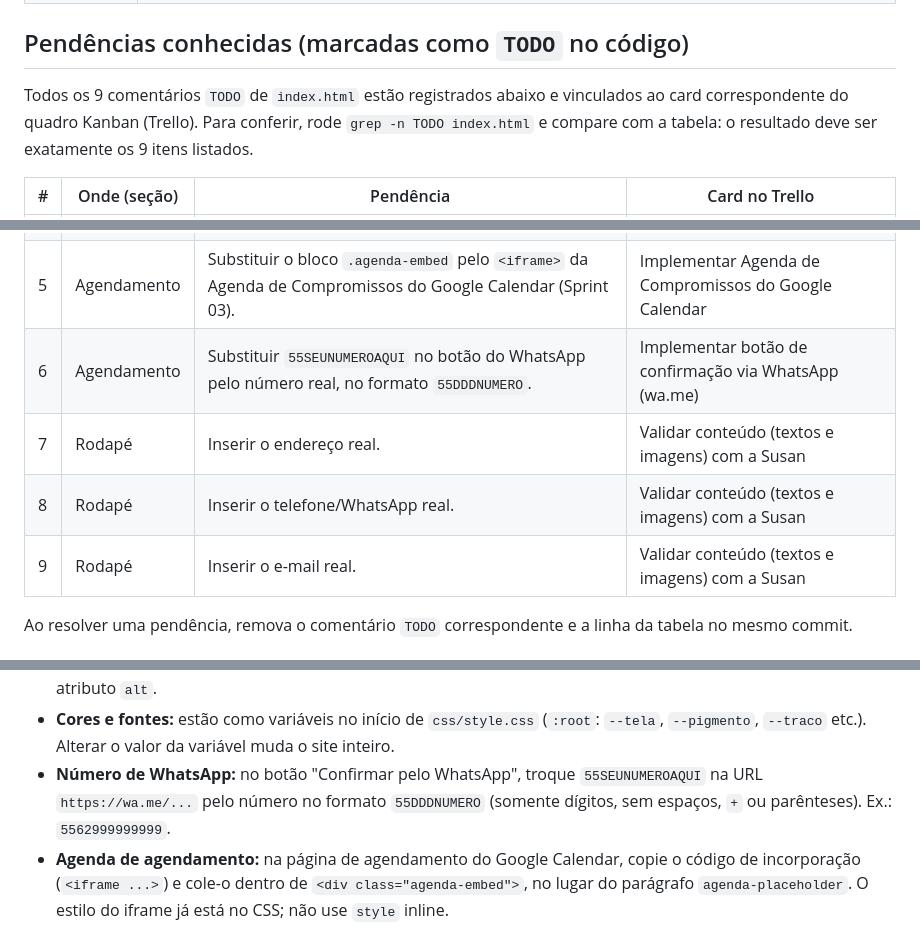
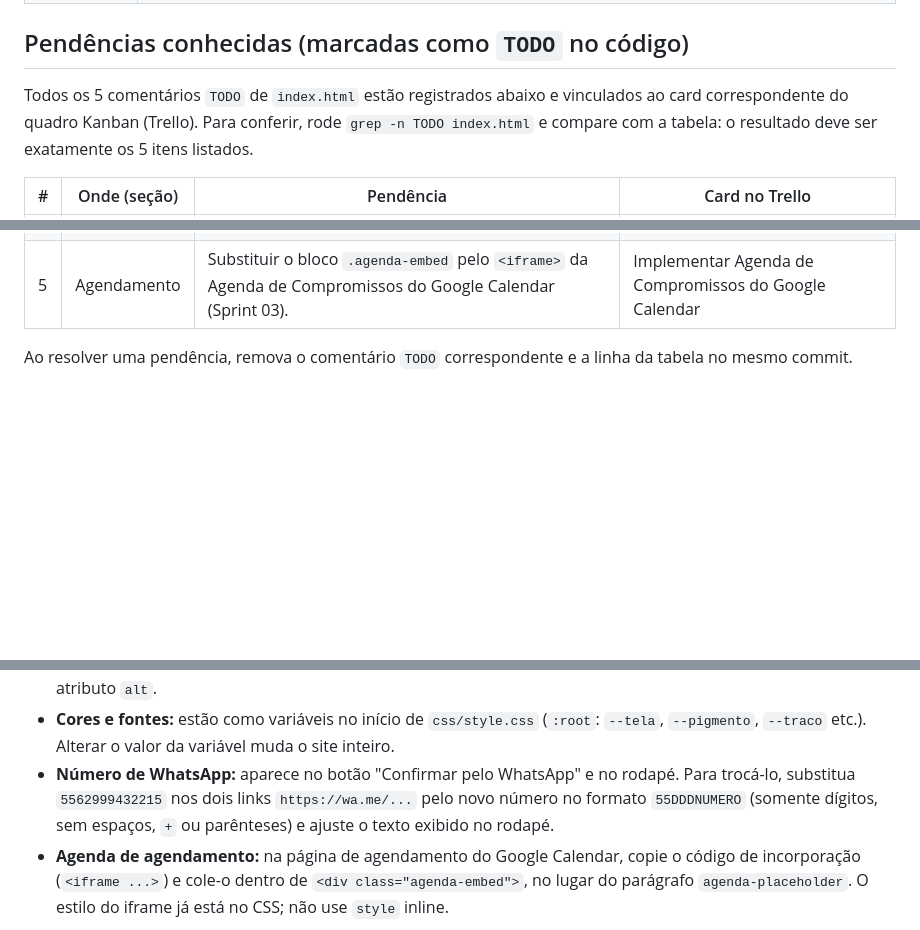
Before and after one commit to GBertonsin/site-susan-kelly, a Markdown page: README.md, 3 parts joined by grey strips. Drawn GitHub-style; blank space fills up the shorter version.

Commit message:
Atualiza no README as pendencias (5 TODO) e a troca do numero de WhatsApp

```diff
--- a/README.md
+++ b/README.md
@@ -120,10 +120,10 @@ concluída quando atende aos critérios abaixo. *Status: critérios propostos em
 
 ## Pendências conhecidas (marcadas como `TODO` no código)
 
-Todos os 9 comentários `TODO` de `index.html` estão registrados abaixo e
+Todos os 5 comentários `TODO` de `index.html` estão registrados abaixo e
 vinculados ao card correspondente do quadro Kanban (Trello). Para conferir,
 rode `grep -n TODO index.html` e compare com a tabela: o resultado deve ser
-exatamente os 9 itens listados.
+exatamente os 5 itens listados.
 
 | # | Onde (seção) | Pendência | Card no Trello |
 | --- | --- | --- | --- |
@@ -132,10 +132,6 @@ exatamente os 9 itens listados.
 | 3 | Cursos | Confirmar nomes, descrições e faixas etárias reais dos cursos. | Validar conteúdo (textos e imagens) com a Susan |
 | 4 | Galeria | Substituir pelos trabalhos reais dos alunos, com autorização de uso de imagem confirmada. | Validar conteúdo (textos e imagens) com a Susan |
 | 5 | Agendamento | Substituir o bloco `.agenda-embed` pelo `<iframe>` da Agenda de Compromissos do Google Calendar (Sprint 03). | Implementar Agenda de Compromissos do Google Calendar |
-| 6 | Agendamento | Substituir `55SEUNUMEROAQUI` no botão do WhatsApp pelo número real, no formato `55DDDNUMERO`. | Implementar botão de confirmação via WhatsApp (wa.me) |
-| 7 | Rodapé | Inserir o endereço real. | Validar conteúdo (textos e imagens) com a Susan |
-| 8 | Rodapé | Inserir o telefone/WhatsApp real. | Validar conteúdo (textos e imagens) com a Susan |
-| 9 | Rodapé | Inserir o e-mail real. | Validar conteúdo (textos e imagens) com a Susan |
 
 Ao resolver uma pendência, remova o comentário `TODO` correspondente e a linha
 da tabela no mesmo commit.
@@ -155,10 +151,10 @@ Todo o conteúdo está em `index.html`; a aparência está em `css/style.css`.
 - **Cores e fontes:** estão como variáveis no início de `css/style.css`
   (`:root`: `--tela`, `--pigmento`, `--traco` etc.). Alterar o valor da variável
   muda o site inteiro.
-- **Número de WhatsApp:** no botão "Confirmar pelo WhatsApp", troque
-  `55SEUNUMEROAQUI` na URL `https://wa.me/...` pelo número no formato
-  `55DDDNUMERO` (somente dígitos, sem espaços, `+` ou parênteses). Ex.:
-  `5562999999999`.
+- **Número de WhatsApp:** aparece no botão "Confirmar pelo WhatsApp" e no
+  rodapé. Para trocá-lo, substitua `5562999432215` nos dois links
+  `https://wa.me/...` pelo novo número no formato `55DDDNUMERO` (somente
+  dígitos, sem espaços, `+` ou parênteses) e ajuste o texto exibido no rodapé.
 - **Agenda de agendamento:** na página de agendamento do Google Calendar,
   copie o código de incorporação (`<iframe ...>`) e cole-o dentro de
   `<div class="agenda-embed">`, no lugar do parágrafo
```
